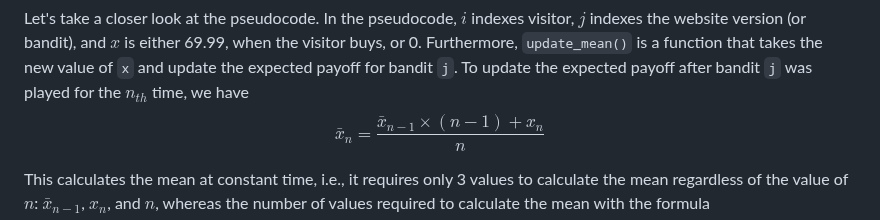
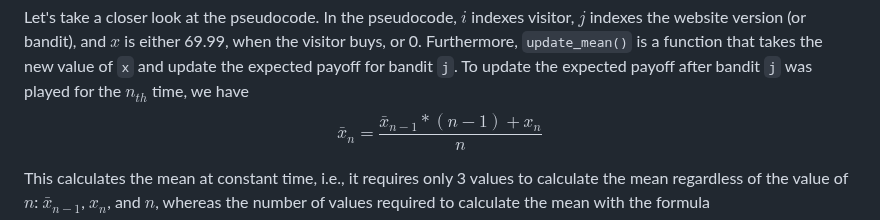
Before and after one commit to DataHurdler/Econ-ML, a Markdown page: Multi-Arm Bandits/article-1.md, the part around the change. GitHub-like rendering.

```diff
--- a/Multi-Arm Bandits/article-1.md
+++ b/Multi-Arm Bandits/article-1.md
@@ -65,7 +65,7 @@ while True:
 I have used **bandit** instead of version because the problem we are working on is known as the ``Multi-Armed Bandits`` problem in probability theory and machine learning. The analogy stems from choosing from multiple slot machines in a casino since a slot machine is referred to as a "one-armed bandit".
 
 Let's take a closer look at the pseudocode. In the pseudocode, $i$ indexes visitor, $j$ indexes the website version (or bandit), and $x$ is either 69.99, when the visitor buys, or 0. Furthermore, `update_mean()` is a function that takes the new value of `x` and update the expected payoff for bandit `j`. To update the expected payoff after bandit `j` was played for the $n_{th}$ time, we have
-$$\bar{x}_n=\frac{\bar{x}_{n-1}\times(n-1)+x_n}{n}$$
+$$\bar{x}_n=\frac{\bar{x}_{n-1}*(n-1)+x_n}{n}$$
 
 This calculates the mean at constant time, i.e., it requires only 3 values to calculate the mean regardless of the value of $n$: $\bar{x}_{n-1}$, $x_n$, and $n$, whereas the number of values required to calculate the mean with the formula
 $$\bar{x}_n=\frac{\sum_{i=1}^n{x_i}}{n}$$
```
